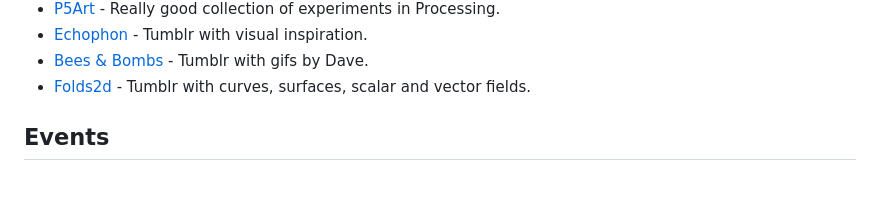
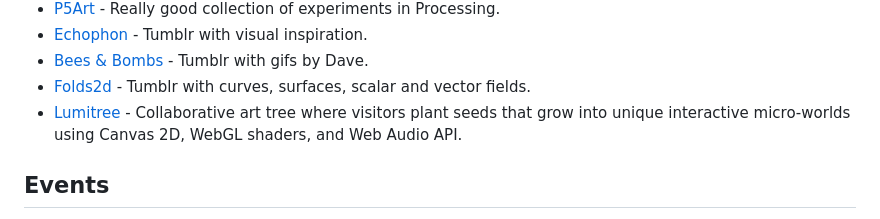
Before and after one commit to terkelg/awesome-creative-coding, a Markdown page: readme.md, the part around the change. Rendered like a GitHub page; blank space fills up the shorter version.

Commit message:
Add Lumitree to Inspiration section
Lumitree is a collaborative art tree where visitors plant seeds that grow
into unique interactive micro-worlds using Canvas 2D, WebGL shaders, and
Web Audio API. Each world is a self-contained HTML file under 50KB with
zero external dependencies.

https://lumitree.art

Co-Authored-By: Claude Opus 4.6 (1M context) <noreply@anthropic.com>

```diff
--- a/readme.md
+++ b/readme.md
@@ -496,6 +496,7 @@ _Please read the [contribution guidelines](contributing.md) before contributing.
 - [Echophon](http://echophon.tumblr.com/) - Tumblr with visual inspiration.
 - [Bees & Bombs](https://beesandbombs.tumblr.com/) - Tumblr with gifs by Dave.
 - [Folds2d](http://folds2d.tumblr.com/) - Tumblr with curves, surfaces, scalar and vector fields.
+- [Lumitree](https://lumitree.art) - Collaborative art tree where visitors plant seeds that grow into unique interactive micro-worlds using Canvas 2D, WebGL shaders, and Web Audio API.
 
 ## Events
 
```
